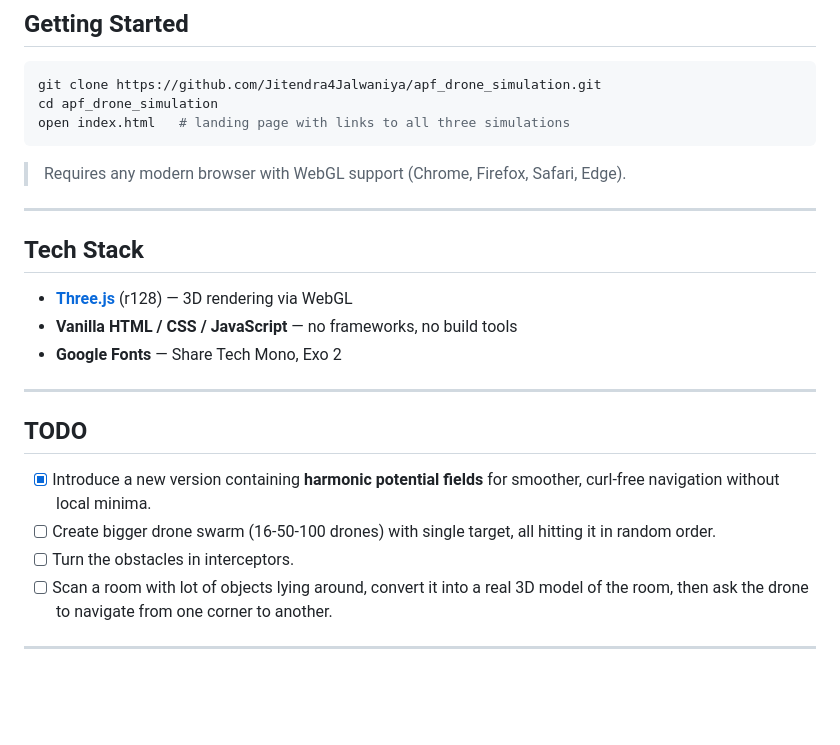
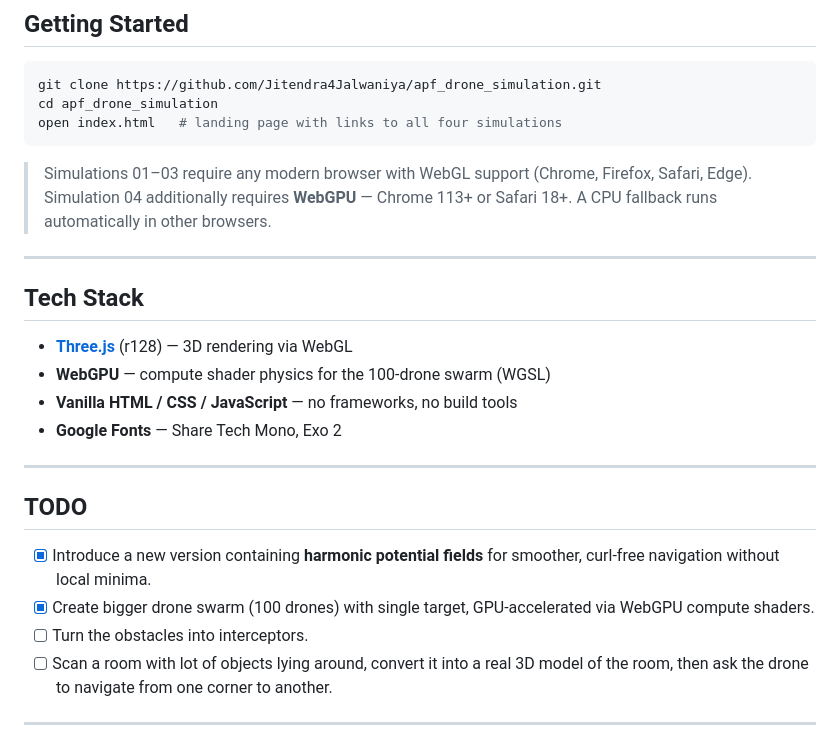
Before and after one commit to Jitendra4Jalwaniya/apf_drone_simulation, a Markdown page: README.md, the part around one of its changes. Rendered like a GitHub page; blank space fills up the shorter version.

````diff
--- a/README.md
+++ b/README.md
@@ -139,16 +155,18 @@ Walls and drone-drone repulsion use the same formula.
 ```bash
 git clone https://github.com/Jitendra4Jalwaniya/apf_drone_simulation.git
 cd apf_drone_simulation
-open index.html   # landing page with links to all three simulations
+open index.html   # landing page with links to all four simulations
 ```
 
-> Requires any modern browser with WebGL support (Chrome, Firefox, Safari, Edge).
+> Simulations 01–03 require any modern browser with WebGL support (Chrome, Firefox, Safari, Edge).
+> Simulation 04 additionally requires **WebGPU** — Chrome 113+ or Safari 18+. A CPU fallback runs automatically in other browsers.
 
 ---
 
 ## Tech Stack
 
 - **[Three.js](https://threejs.org/)** (r128) — 3D rendering via WebGL
+- **WebGPU** — compute shader physics for the 100-drone swarm (WGSL)
 - **Vanilla HTML / CSS / JavaScript** — no frameworks, no build tools
 - **Google Fonts** — Share Tech Mono, Exo 2
 
@@ -157,8 +175,8 @@ open index.html   # landing page with links to all three simulations
 ## TODO
 
 - [x] Introduce a new version containing **harmonic potential fields** for smoother, curl-free navigation without local minima.
-- [ ] Create bigger drone swarm (16-50-100 drones) with single target, all hitting it in random order.
-- [ ] Turn the obstacles in interceptors.
+- [x] Create bigger drone swarm (100 drones) with single target, GPU-accelerated via WebGPU compute shaders.
+- [ ] Turn the obstacles into interceptors.
 - [ ] Scan a room with lot of objects lying around, convert it into a real 3D model of the room, then ask the drone to navigate from one corner to another.
 
 ---
````
Also changed, not shown: other parts of README.md (+28 -12 lines).
